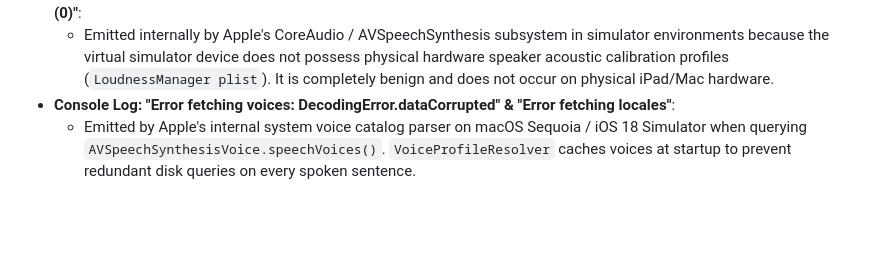
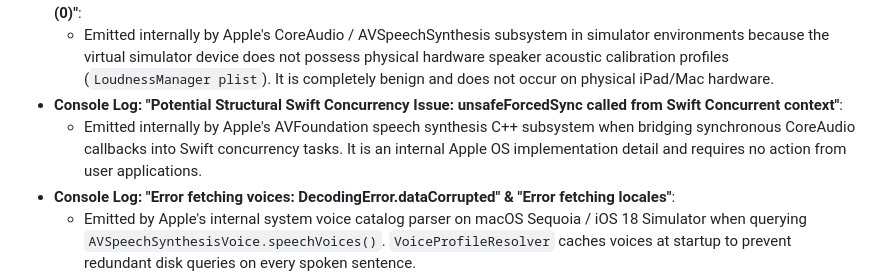
Before and after one commit to manz00/vachanam-tts, a Markdown page: README.md, the part around the change. Rendered like a GitHub page; blank space fills up the shorter version.

Commit message:
Document unsafeForcedSync concurrency log in README

```diff
--- a/README.md
+++ b/README.md
@@ -235,6 +235,8 @@ vachanam-tts/
   - iOS Simulator reinstallation generates new sandbox container UUIDs. Vachanam dynamically resolves document filenames in the persistent `Documents` directory and auto-regenerates the multi-page `Vachanam_Getting_Started.pdf` guide if a previous container's temporary path was stored.
 - **Console Log: "LoudnessManager.mm: ... cannot get acoustic ID" & "AVAudioBuffer.mm: mBuffers[0].mDataByteSize (0)"**:
   - Emitted internally by Apple's CoreAudio / AVSpeechSynthesis subsystem in simulator environments because the virtual simulator device does not possess physical hardware speaker acoustic calibration profiles (`LoudnessManager plist`). It is completely benign and does not occur on physical iPad/Mac hardware.
+- **Console Log: "Potential Structural Swift Concurrency Issue: unsafeForcedSync called from Swift Concurrent context"**:
+  - Emitted internally by Apple's AVFoundation speech synthesis C++ subsystem when bridging synchronous CoreAudio callbacks into Swift concurrency tasks. It is an internal Apple OS implementation detail and requires no action from user applications.
 - **Console Log: "Error fetching voices: DecodingError.dataCorrupted" & "Error fetching locales"**:
   - Emitted by Apple's internal system voice catalog parser on macOS Sequoia / iOS 18 Simulator when querying `AVSpeechSynthesisVoice.speechVoices()`. `VoiceProfileResolver` caches voices at startup to prevent redundant disk queries on every spoken sentence.
 - **Console Log: "EspressoModelWrapper::initialize Cannot create MPS context, fallback to CPU"**:
```
